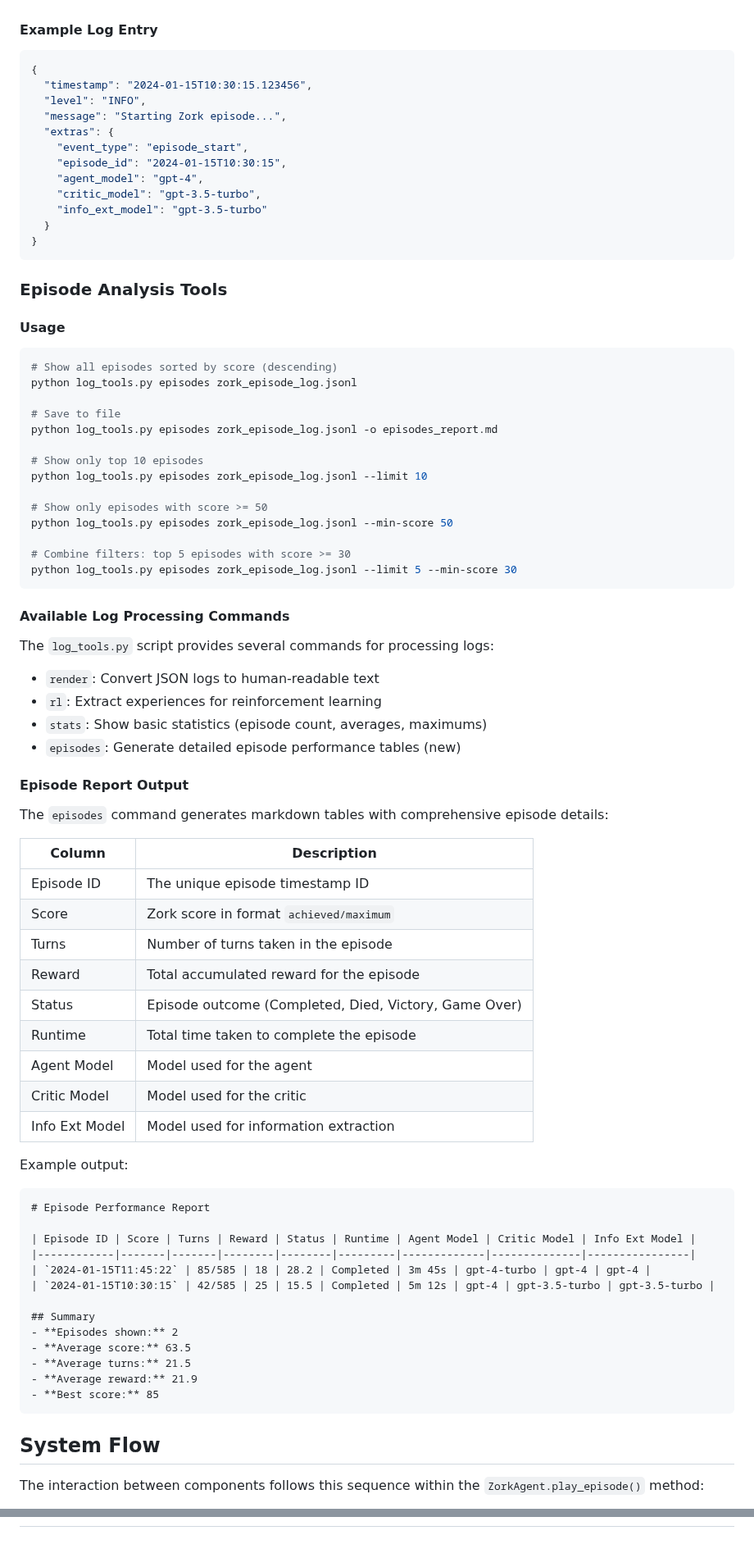
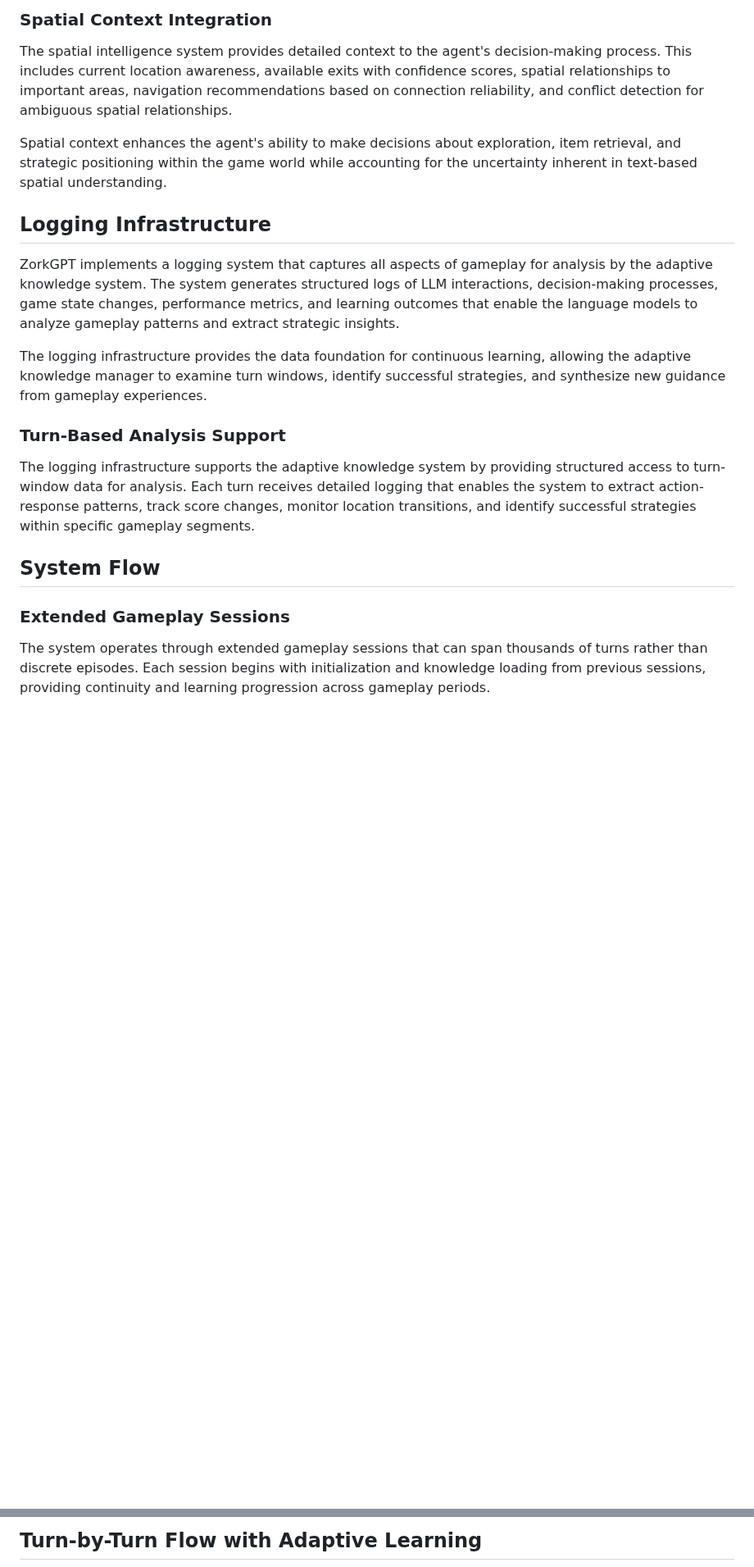
Before and after one commit to stickystyle/ZorkGPT, a Markdown page: README.md, 2 parts joined by grey strips. Shown at 82% size. GitHub-like rendering; blank space fills up the shorter version.

````diff
--- a/README.md
+++ b/README.md
@@ -178,86 +89,21 @@ Each episode receives a unique episode ID that is an ISO8601 timestamp with reso
 
+### Spatial Context Integration
+The spatial intelligence system provides detailed context to the agent's decision-making process. This includes current location awareness, available exits with confidence scores, spatial relationships to important areas, navigation recommendations based on connection reliability, and conflict detection for ambiguous spatial relationships.
 
-#### Example Log Entry
-```json
-{
-  "timestamp": "2024-01-15T10:30:15.123456",
-  "level": "INFO",
-  "message": "Starting Zork episode...",
-  "extras": {
-    "event_type": "episode_start",
-    "episode_id": "2024-01-15T10:30:15",
-    "agent_model": "gpt-4",
-    "critic_model": "gpt-3.5-turbo",
-    "info_ext_model": "gpt-3.5-turbo"
-  }
-}
-```
+Spatial context enhances the agent's ability to make decisions about exploration, item retrieval, and strategic positioning within the game world while accounting for the uncertainty inherent in text-based spatial understanding.
 
-### Episode Analysis Tools
+## Logging Infrastructure
 
-#### Usage
+ZorkGPT implements a logging system that captures all aspects of gameplay for analysis by the adaptive knowledge system. The system generates structured logs of LLM interactions, decision-making processes, game state changes, performance metrics, and learning outcomes that enable the language models to analyze gameplay patterns and extract strategic insights.
 
-```bash
-# Show all episodes sorted by score (descending)
-python log_tools.py episodes zork_episode_log.jsonl
+The logging infrastructure provides the data foundation for continuous learning, allowing the adaptive knowledge manager to examine turn windows, identify successful strategies, and synthesize new guidance from gameplay experiences.
 
-# Save to file
-python log_tools.py episodes zork_episode_log.jsonl -o episodes_report.md
-
-# Show only top 10 episodes
-python log_tools.py episodes zork_episode_log.jsonl --limit 10
-
-# Show only episodes with score >= 50
-python log_tools.py episodes zork_episode_log.jsonl --min-score 50
-
-# Combine filters: top 5 episodes with score >= 30
-python log_tools.py episodes zork_episode_log.jsonl --limit 5 --min-score 30
-```
-
-#### Available Log Processing Commands
-
-The `log_tools.py` script provides several commands for processing logs:
-
-- `render`: Convert JSON logs to human-readable text
-- `rl`: Extract experiences for reinforcement learning
-- `stats`: Show basic statistics (episode count, averages, maximums)
-- `episodes`: Generate detailed episode performance tables (new)
-
-#### Episode Report Output
-
-The `episodes` command generates markdown tables with comprehensive episode details:
-
-| Column | Description |
-|--------|-------------|
-| Episode ID | The unique episode timestamp ID |
-| Score | Zork score in format `achieved/maximum` |
-| Turns | Number of turns taken in the episode |
-| Reward | Total accumulated reward for the episode |
-| Status | Episode outcome (Completed, Died, Victory, Game Over) |
-| Runtime | Total time taken to complete the episode |
-| Agent Model | Model used for the agent |
-| Critic Model | Model used for the critic |
-| Info Ext Model | Model used for information extraction |
-
-Example output:
-```markdown
-# Episode Performance Report
-
-| Episode ID | Score | Turns | Reward | Status | Runtime | Agent Model | Critic Model | Info Ext Model |
-|------------|-------|-------|--------|--------|---------|-------------|--------------|----------------|
-| `2024-01-15T11:45:22` | 85/585 | 18 | 28.2 | Completed | 3m 45s | gpt-4-turbo | gpt-4 | gpt-4 |
-| `2024-01-15T10:30:15` | 42/585 | 25 | 15.5 | Completed | 5m 12s | gpt-4 | gpt-3.5-turbo | gpt-3.5-turbo |
-
-## Summary
-- **Episodes shown:** 2
-- **Average score:** 63.5
-- **Average turns:** 21.5
-- **Average reward:** 21.9
-- **Best score:** 85
-```
+### Turn-Based Analysis Support
+The logging infrastructure supports the adaptive knowledge system by providing structured access to turn-window data for analysis. Each turn receives detailed logging that enables the system to extract action-response patterns, track score changes, monitor location transitions, and identify successful strategies within specific gameplay segments.
 
 
 ## System Flow
 
-The interaction between components follows this sequence within the `ZorkAgent.play_episode()` method:
+### Extended Gameplay Sessions
+The system operates through extended gameplay sessions that can span thousands of turns rather than discrete episodes. Each session begins with initialization and knowledge loading from previous sessions, providing continuity and learning progression across gameplay periods.
 
@@ -293,3 +219,4 @@ The interaction between components follows this sequence within the `ZorkAgent.p
+## Turn-by-Turn Flow with Adaptive Learning
 
 ```mermaid
 sequenceDiagram
````
Also changed, not shown: other parts of README.md (+243 -308 lines).
